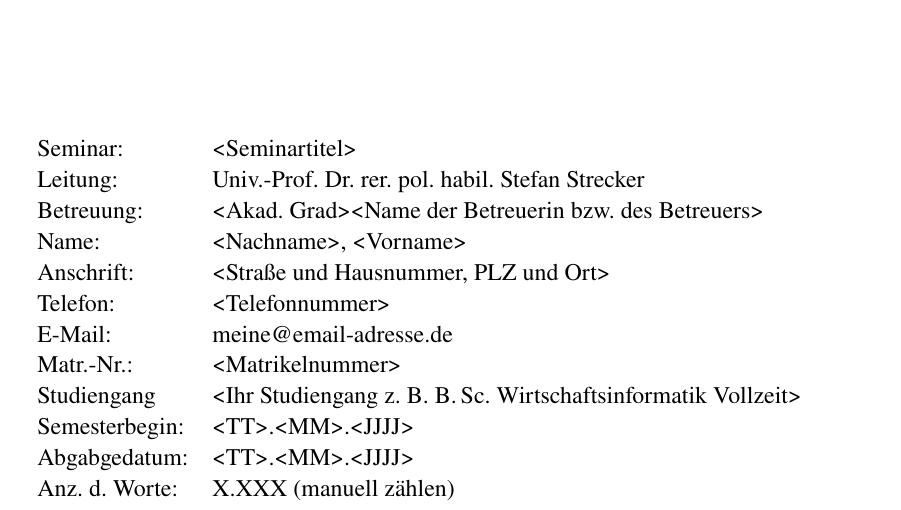
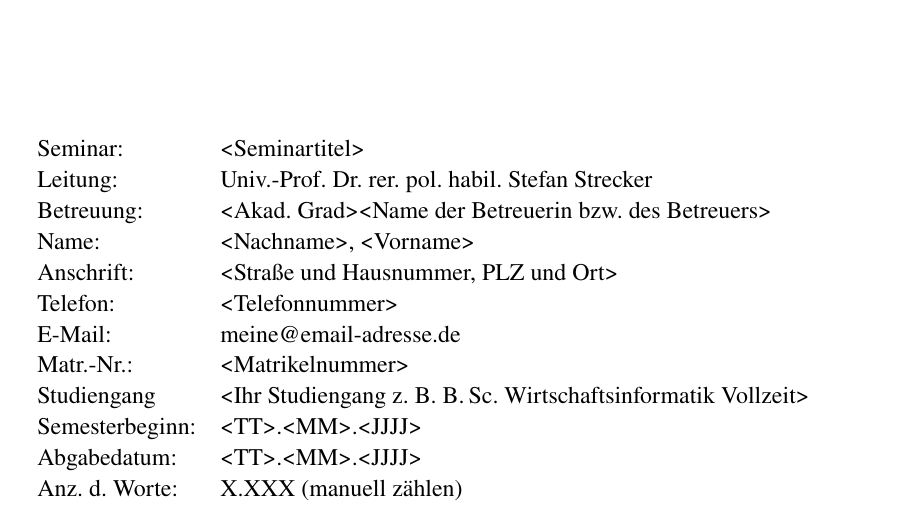
Before and after one commit to Lehrstuhl-BWL-EvIS/latex-starterkit-qualifikationsarbeiten, a LaTeX book (main.tex): part of page 1 of 14, cut so that both start at the same text. Compiled offline with pdfLaTeX.

Commit message:
fix two typos
Abgabgedatum -> Abgabedatum
Semesterbegin -> Semesterbeginn

```diff
--- a/main.tex
+++ b/main.tex
@@ -321,8 +321,8 @@ skipbelow=1\baselineskip,
 		E-Mail:		&	\href{mailto:meine@email-adresse.de}{meine@email-adresse.de}\\
 		Matr.-Nr.:	& 	<Matrikelnummer>\\
 		Studiengang	&	<Ihr Studiengang z.\ B.\ \BSc Wirtschaftsinformatik Vollzeit>\\
-		Semesterbegin:	&	<TT>.<MM>.<JJJJ> \\
-		Abgabgedatum:	&	<TT>.<MM>.<JJJJ> \\
+		Semesterbeginn:	&	<TT>.<MM>.<JJJJ> \\
+		Abgabedatum:	&	<TT>.<MM>.<JJJJ> \\
 		Anz.\ d.\ Worte:	&	X.XXX (manuell zählen)\\
 	\end{tabular}
 
```
